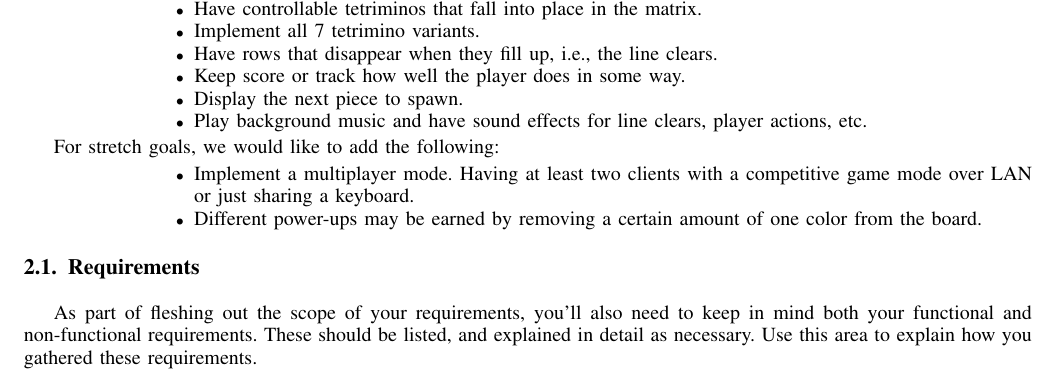
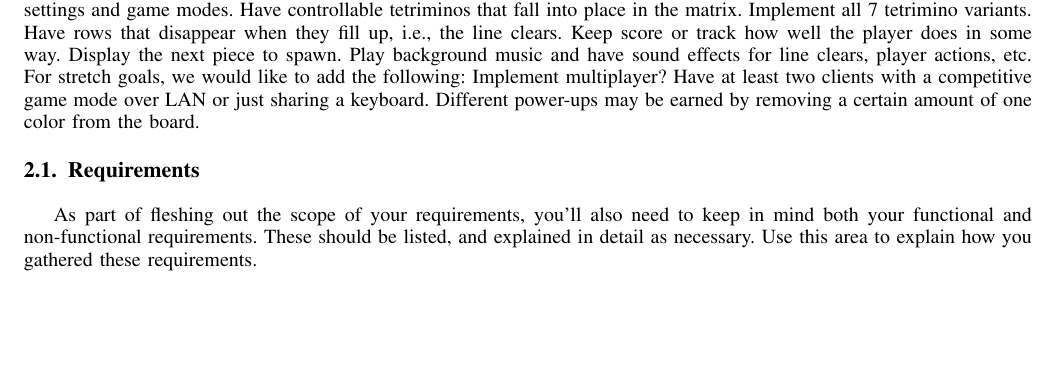
Before and after one commit to Arcdeciel82/Temtris, a LaTeX paper (Proposal/projectSample.tex): part of page 1 of 4, cut so that both start at the same text, the shorter picture padded with empty space. Compiled offline with pdfLaTeX.

Commit message:
Proposal cleanup

```diff
--- a/Proposal/projectSample.tex
+++ b/Proposal/projectSample.tex
@@ -180,22 +179,8 @@ Temtris is a great way to improve our skills and better prepare us for working o
 This is the first moderately sized project either of us has attempted. This is also our first real foray into WPF and c\# so there are some growing pains there as well. As for the project itself, I suspect getting the movement and rotations to feel like a proper Tetris game will take much more fine tuning than we have needed to use in the past.
 
 \section{Scope}
-Our initial goal is to implement the following typical parts of a Tetris-like:
-\begin{itemize}
-\item Implement a main menu with access to settings and game modes.
-\item Have controllable tetriminos that fall into place in the matrix.
-\item Implement all 7 tetrimino variants.
-\item Have rows that disappear when they fill up, i.e., the line clears.
-\item Keep score or track how well the player does in some way.
-\item Display the next piece to spawn.
-\item Play background music and have sound effects for line clears, player actions, etc.
-\end{itemize}
-
-For stretch goals, we would like to add the following:
-\begin{itemize}
-\item Implement a multiplayer mode. Having at least two clients with a competitive game mode over LAN or just sharing a keyboard.
-\item Different power-ups may be earned by removing a certain amount of one color from the board.
-\end{itemize}
+Our initial goal is to implement the following typical parts of a Tetris-like: Implement a main menu with access to settings and game modes. Have controllable tetriminos that fall into place in the matrix. Implement all 7 tetrimino variants. Have rows that disappear when they fill up, i.e., the line clears. Keep score or track how well the player does in some way. Display the next piece to spawn. Play background music and have sound effects for line clears, player actions, etc.
+For stretch goals, we would like to add the following: Implement multiplayer? Have at least two clients with a competitive game mode over LAN or just sharing a keyboard. Different power-ups may be earned by removing a certain amount of one color from the board.
 
 \subsection{Requirements}
 As part of fleshing out the scope of your requirements, you'll also need to keep in mind both your functional and non-functional requirements.  These should be listed, and explained in detail as necessary.  Use this area to explain how you gathered these requirements.
```
Also changed, not shown: Proposal/projectSample.tex (1 more changed lines), 2 other files.
